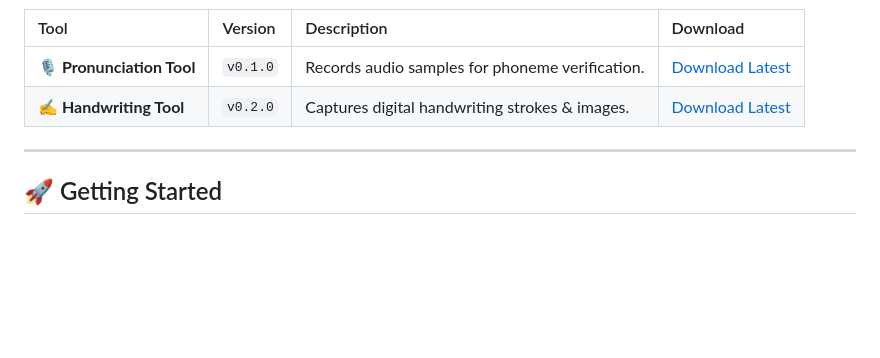
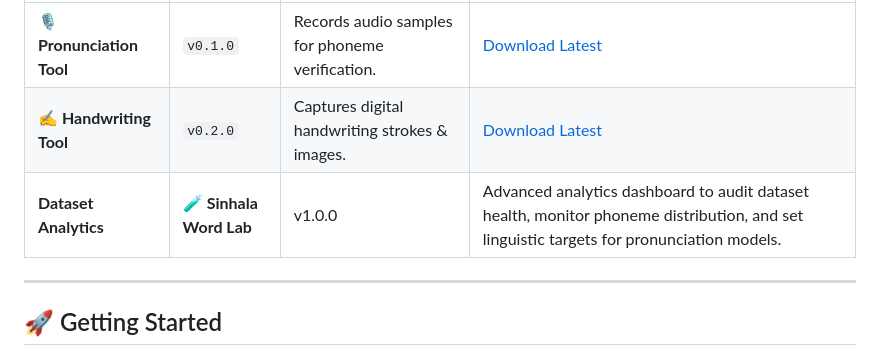
Before and after one commit to tharusha-dilhara/sinhala-mithuru, a Markdown page: README.md, the part around the change. Drawn GitHub-style; blank space fills up the shorter version.

Commit message:
Add Dataset Analytics tool to README
Added Dataset Analytics tool to the README with details.

```diff
--- a/README.md
+++ b/README.md
@@ -142,6 +142,7 @@ We have released standalone tools to facilitate the data collection process for
 | :--- | :--- | :--- | :--- |
 | **🎙️ Pronunciation Tool** | `v0.1.0` | Records audio samples for phoneme verification. | [Download Latest](https://github.com/tharusha-dilhara/sinhala-mithuru/releases/tag/v0.1.0) |
 | **✍️ Handwriting Tool** | `v0.2.0` | Captures digital handwriting strokes & images. | [Download Latest](https://github.com/tharusha-dilhara/sinhala-mithuru/releases/tag/v0.2.0) |
+| **Dataset Analytics** | 🧪 **Sinhala Word Lab** | v1.0.0 | Advanced analytics dashboard to audit dataset health, monitor phoneme distribution, and set linguistic targets for pronunciation models. | [Download Latest](#) |
 
 ---
 
```
